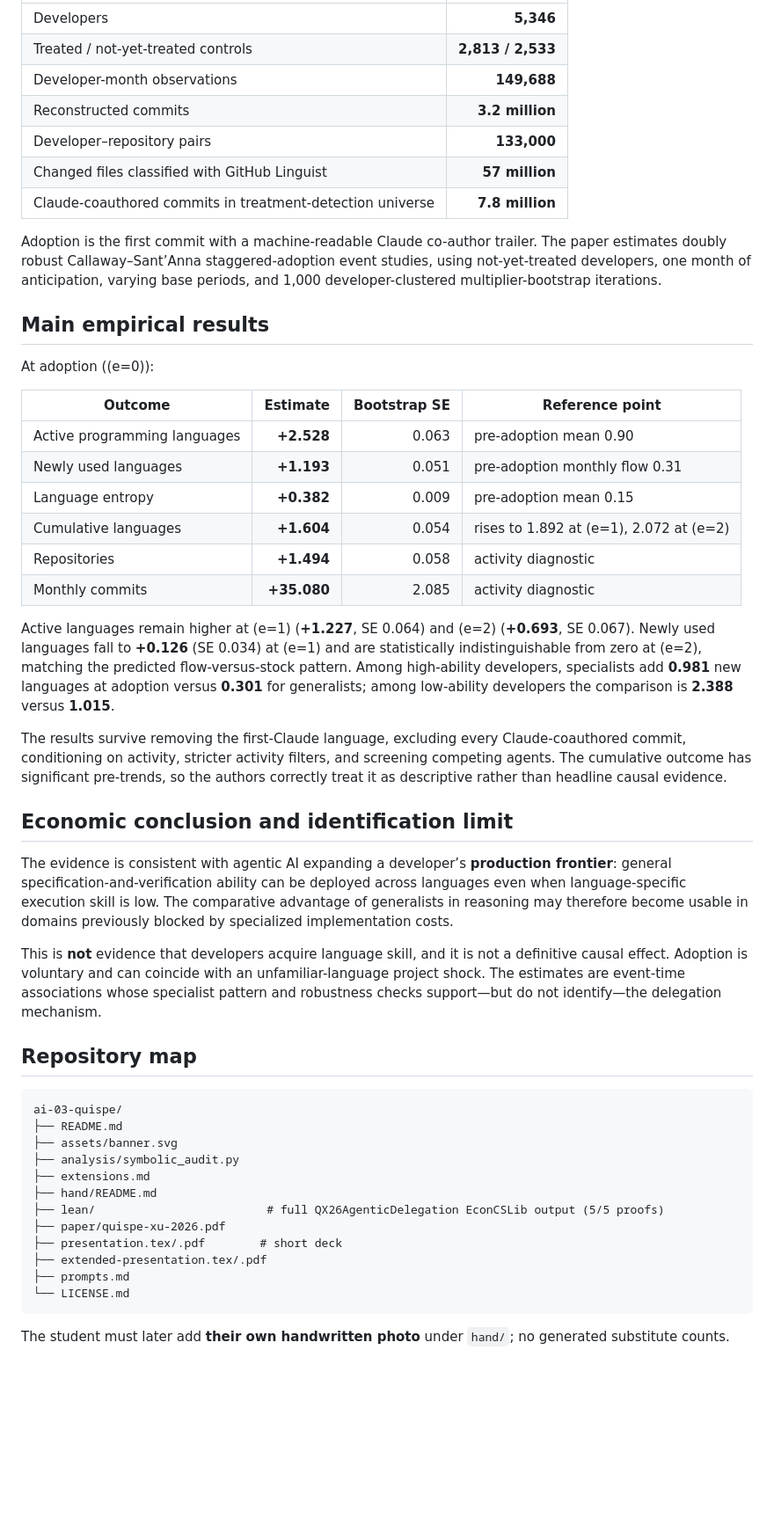
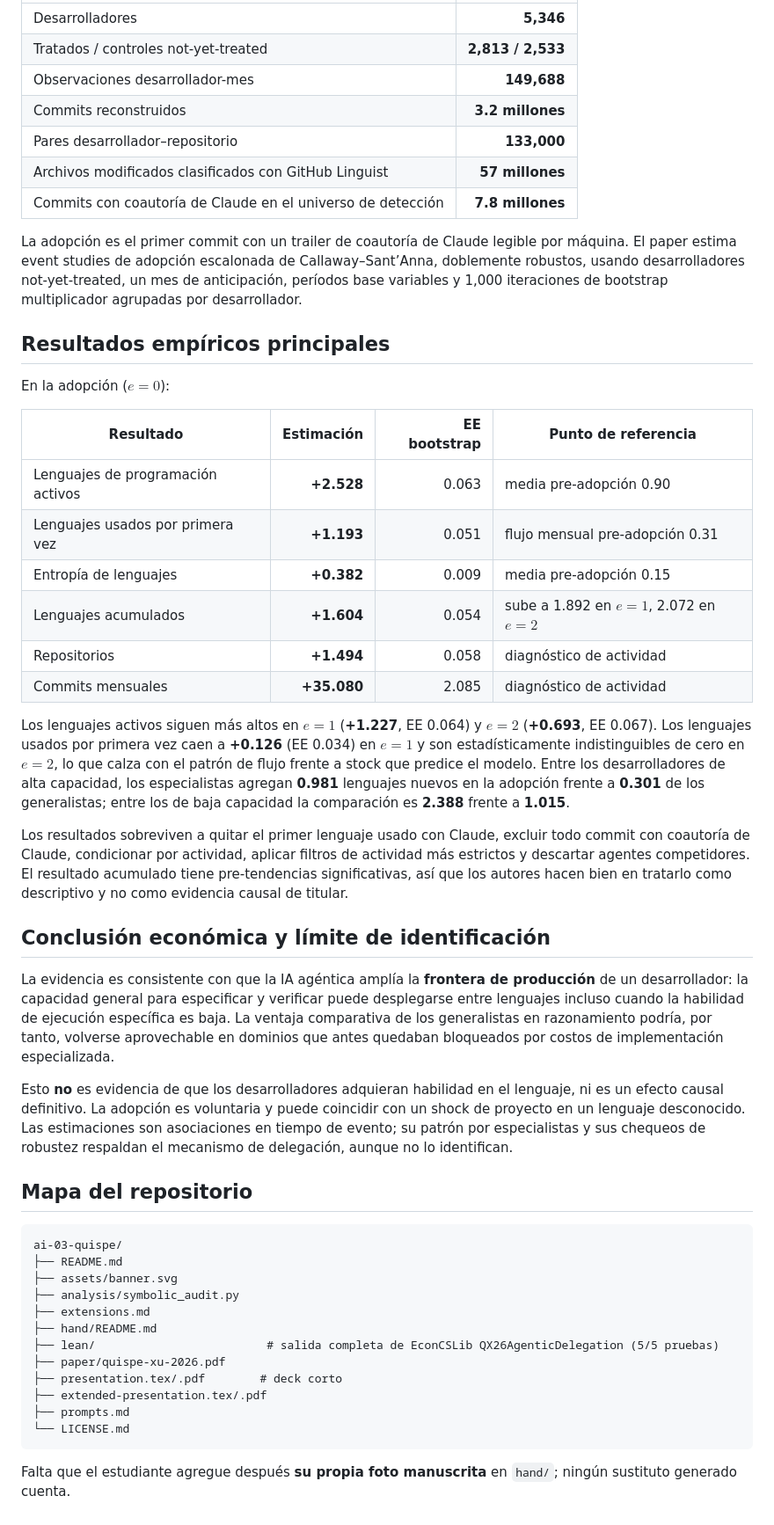
Before and after one commit to johnbarraza/ai-03-quispe, a Markdown page: README.md, the part around one of its changes. Shown at 88% size. Rendered like a GitHub page; blank space fills up the shorter version.

````diff
--- a/README.md
+++ b/README.md
@@ -82,38 +82,38 @@ The balanced panel spans **January 2024–April 2026 (28 months)**. The initial
 |---|---:|
-| Developers | **5,346** |
-| Treated / not-yet-treated controls | **2,813 / 2,533** |
-| Developer-month observations | **149,688** |
-| Reconstructed commits | **3.2 million** |
-| Developer–repository pairs | **133,000** |
-| Changed files classified with GitHub Linguist | **57 million** |
-| Claude-coauthored commits in treatment-detection universe | **7.8 million** |
+| Desarrolladores | **5,346** |
+| Tratados / controles not-yet-treated | **2,813 / 2,533** |
+| Observaciones desarrollador-mes | **149,688** |
+| Commits reconstruidos | **3.2 millones** |
+| Pares desarrollador–repositorio | **133,000** |
+| Archivos modificados clasificados con GitHub Linguist | **57 millones** |
+| Commits con coautoría de Claude en el universo de detección | **7.8 millones** |
 
-Adoption is the first commit with a machine-readable Claude co-author trailer. The paper estimates doubly robust Callaway–Sant’Anna staggered-adoption event studies, using not-yet-treated developers, one month of anticipation, varying base periods, and 1,000 developer-clustered multiplier-bootstrap iterations.
+La adopción es el primer commit con un trailer de coautoría de Claude legible por máquina. El paper estima event studies de adopción escalonada de Callaway–Sant’Anna, doblemente robustos, usando desarrolladores not-yet-treated, un mes de anticipación, períodos base variables y 1,000 iteraciones de bootstrap multiplicador agrupadas por desarrollador.
 
-## Main empirical results
+## Resultados empíricos principales
 
-At adoption ((e=0)):
+En la adopción ($e=0$):
 
-| Outcome | Estimate | Bootstrap SE | Reference point |
+| Resultado | Estimación | EE bootstrap | Punto de referencia |
 |---|---:|---:|---|
-| Active programming languages | **+2.528** | 0.063 | pre-adoption mean 0.90 |
-| Newly used languages | **+1.193** | 0.051 | pre-adoption monthly flow 0.31 |
-| Language entropy | **+0.382** | 0.009 | pre-adoption mean 0.15 |
-| Cumulative languages | **+1.604** | 0.054 | rises to 1.892 at (e=1), 2.072 at (e=2) |
-| Repositories | **+1.494** | 0.058 | activity diagnostic |
-| Monthly commits | **+35.080** | 2.085 | activity diagnostic |
+| Lenguajes de programación activos | **+2.528** | 0.063 | media pre-adopción 0.90 |
+| Lenguajes usados por primera vez | **+1.193** | 0.051 | flujo mensual pre-adopción 0.31 |
+| Entropía de lenguajes | **+0.382** | 0.009 | media pre-adopción 0.15 |
+| Lenguajes acumulados | **+1.604** | 0.054 | sube a 1.892 en $e=1$, 2.072 en $e=2$ |
+| Repositorios | **+1.494** | 0.058 | diagnóstico de actividad |
+| Commits mensuales | **+35.080** | 2.085 | diagnóstico de actividad |
 
-Active languages remain higher at (e=1) (**+1.227**, SE 0.064) and (e=2) (**+0.693**, SE 0.067). Newly used languages fall to **+0.126** (SE 0.034) at (e=1) and are statistically indistinguishable from zero at (e=2), matching the predicted flow-versus-stock pattern. Among high-ability developers, specialists add **0.981** new languages at adoption versus **0.301** for generalists; among low-ability developers the comparison is **2.388** versus **1.015**.
+Los lenguajes activos siguen más altos en $e=1$ (**+1.227**, EE 0.064) y $e=2$ (**+0.693**, EE 0.067). Los lenguajes usados por primera vez caen a **+0.126** (EE 0.034) en $e=1$ y son estadísticamente indistinguibles de cero en $e=2$, lo que calza con el patrón de flujo frente a stock que predice el modelo. Entre los desarrolladores de alta capacidad, los especialistas agregan **0.981** lenguajes nuevos en la adopción frente a **0.301** de los generalistas; entre los de baja capacidad la comparación es **2.388** frente a **1.015**.
 
-The results survive removing the first-Claude language, excluding every Claude-coauthored commit, conditioning on activity, stricter activity filters, and screening competing agents. The cumulative outcome has significant pre-trends, so the authors correctly treat it as descriptive rather than headline causal evidence.
+Los resultados sobreviven a quitar el primer lenguaje usado con Claude, excluir todo commit con coautoría de Claude, condicionar por actividad, aplicar filtros de actividad más estrictos y descartar agentes competidores. El resultado acumulado tiene pre-tendencias significativas, así que los autores hacen bien en tratarlo como descriptivo y no como evidencia causal de titular.
 
-## Economic conclusion and identification limit
+## Conclusión económica y límite de identificación
 
-The evidence is consistent with agentic AI expanding a developer’s **production frontier**: general specification-and-verification ability can be deployed across languages even when language-specific execution skill is low. The comparative advantage of generalists in reasoning may therefore become usable in domains previously blocked by specialized implementation costs.
+La evidencia es consistente con que la IA agéntica amplía la **frontera de producción** de un desarrollador: la capacidad general para especificar y verificar puede desplegarse entre lenguajes incluso cuando la habilidad de ejecución específica es baja. La ventaja comparativa de los generalistas en razonamiento podría, por tanto, volverse aprovechable en dominios que antes quedaban bloqueados por costos de implementación especializada.
 
-This is **not** evidence that developers acquire language skill, and it is not a definitive causal effect. Adoption is voluntary and can coincide with an unfamiliar-language project shock. The estimates are event-time associations whose specialist pattern and robustness checks support—but do not identify—the delegation mechanism.
+Esto **no** es evidencia de que los desarrolladores adquieran habilidad en el lenguaje, ni es un efecto causal definitivo. La adopción es voluntaria y puede coincidir con un shock de proyecto en un lenguaje desconocido. Las estimaciones son asociaciones en tiempo de evento; su patrón por especialistas y sus chequeos de robustez respaldan el mecanismo de delegación, aunque no lo identifican.
 
-## Repository map
+## Mapa del repositorio
 
 ```text
 ai-03-quispe/
@@ -122,12 +122,12 @@ ai-03-quispe/
 ├── analysis/symbolic_audit.py
 ├── extensions.md
 ├── hand/README.md
-├── lean/                         # full QX26AgenticDelegation EconCSLib output (5/5 proofs)
+├── lean/                         # salida completa de EconCSLib QX26AgenticDelegation (5/5 pruebas)
 ├── paper/quispe-xu-2026.pdf
-├── presentation.tex/.pdf        # short deck
+├── presentation.tex/.pdf        # deck corto
 ├── extended-presentation.tex/.pdf
 ├── prompts.md
 └── LICENSE.md
 ```
 
-The student must later add **their own handwritten photo** under `hand/`; no generated substitute counts.
+Falta que el estudiante agregue después **su propia foto manuscrita** en `hand/`; ningún sustituto generado cuenta.
````
Also changed, not shown: other parts of README.md (+24 -24 lines).
